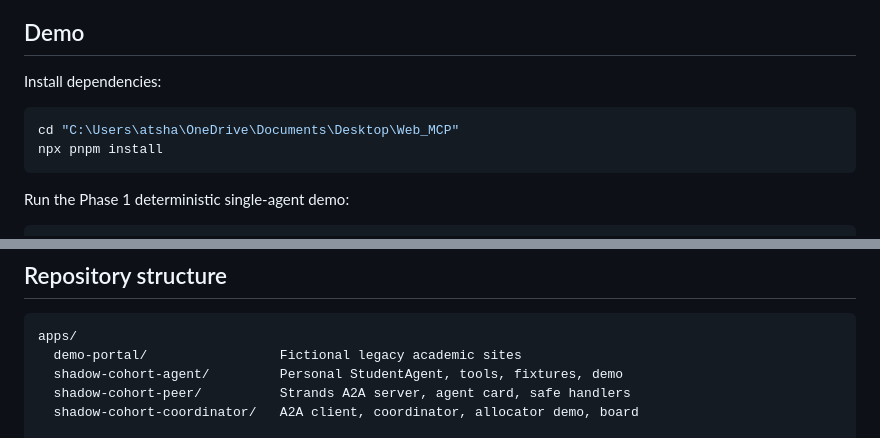
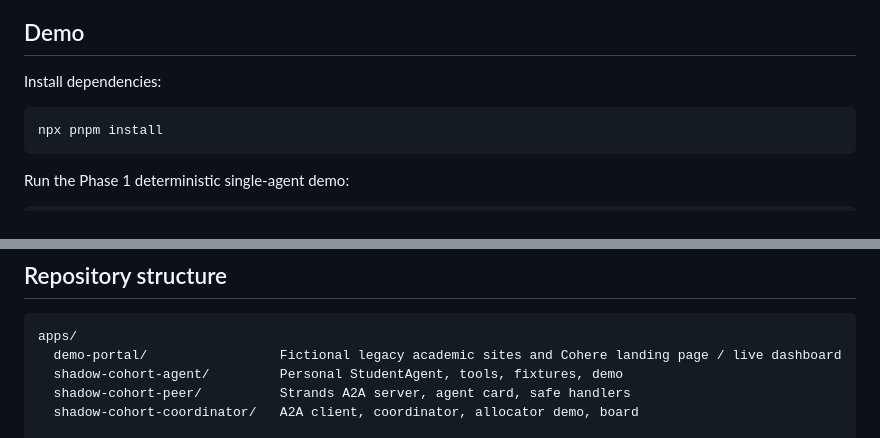
Before and after one commit to TejasGov/cohere, a Markdown page: README.md, 2 parts joined by grey strips. Drawn GitHub-style.

````diff
--- a/README.md
+++ b/README.md
@@ -158,7 +158,6 @@ The default API is `http://127.0.0.1:9200`. It supports polling and deliberately
 Install dependencies:
 
 ```powershell
-cd "C:\Users\atsha\OneDrive\Documents\Desktop\Web_MCP"
 npx pnpm install
 ```
 
@@ -296,7 +295,7 @@ npx pnpm build:extension
 
 ```text
 apps/
-  demo-portal/                 Fictional legacy academic sites
+  demo-portal/                 Fictional legacy academic sites and Cohere landing page / live dashboard
   shadow-cohort-agent/         Personal StudentAgent, tools, fixtures, demo
   shadow-cohort-peer/          Strands A2A server, agent card, safe handlers
   shadow-cohort-coordinator/   A2A client, coordinator, allocator demo, board
````
Also changed, not shown: other parts of README.md (+5 -17 lines).
